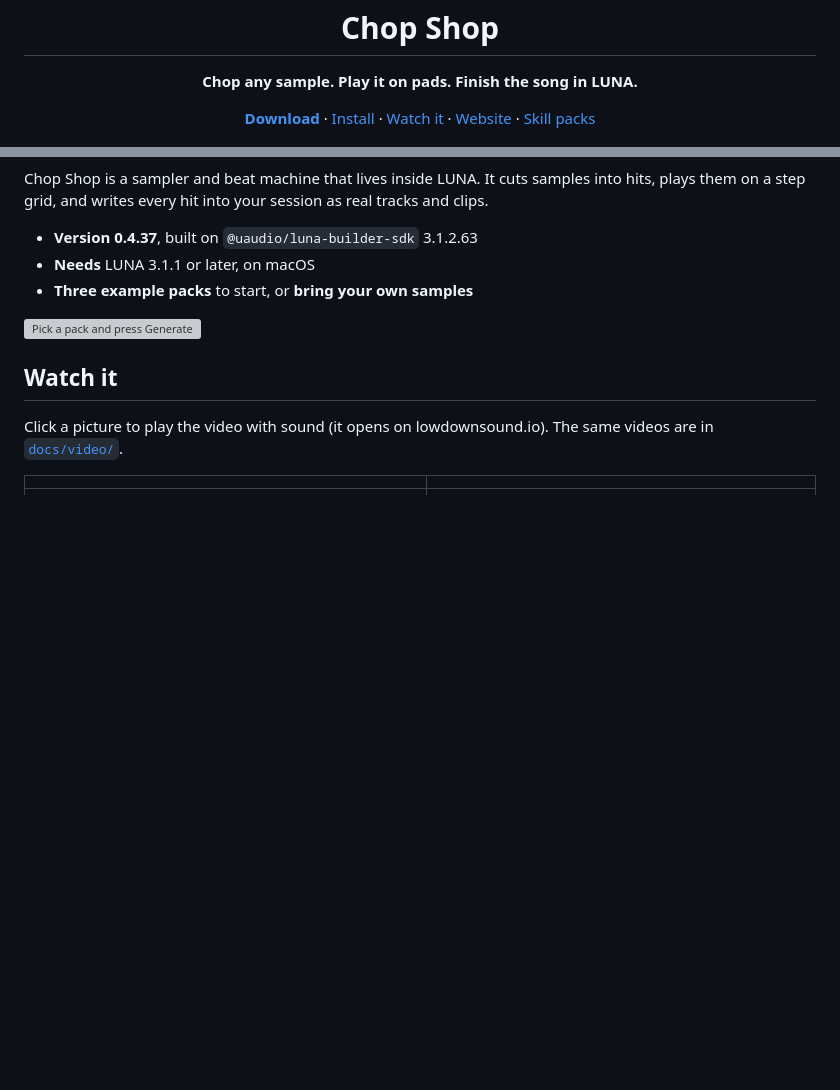
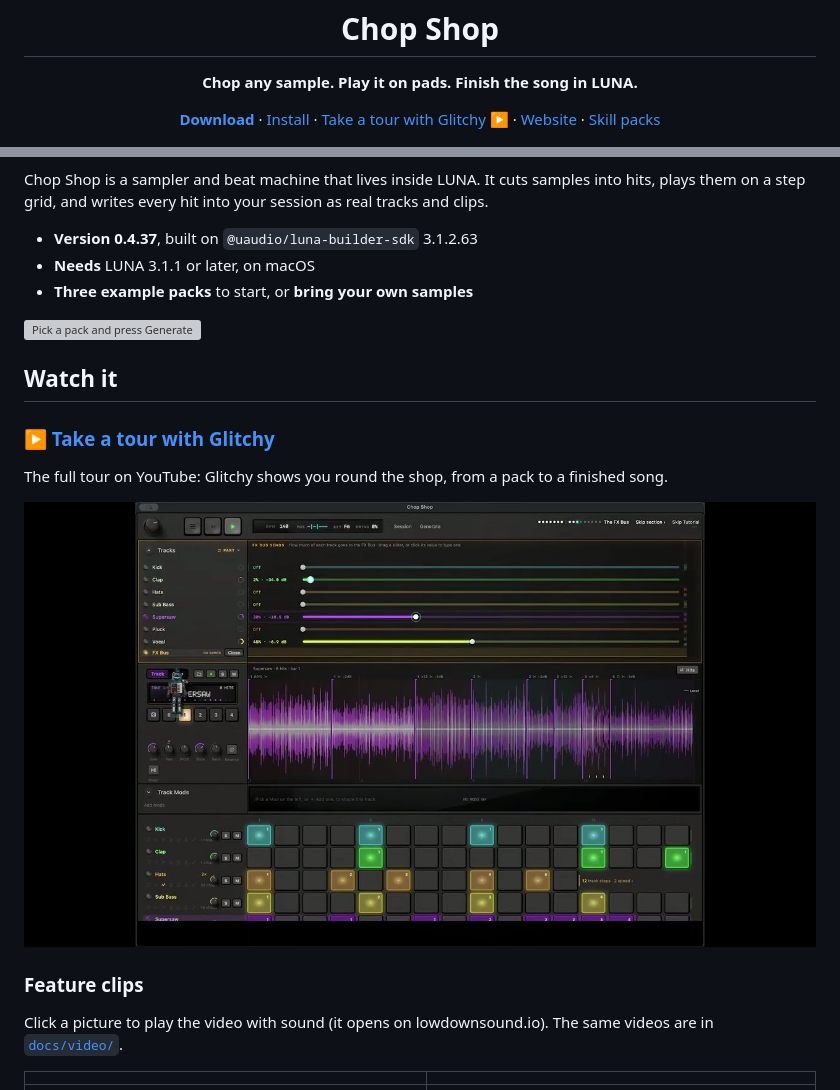
Before and after one commit to garrettz/chop-shop, a Markdown page: README.md, 2 parts joined by grey strips. Rendered like a GitHub page; pictures changed too: docs/media/tour-thumb.jpg (added); blank space fills up the shorter version; grey boxes are pictures that could not be loaded.

Commit message:
README: link the YouTube tour, Take a tour with Glitchy
Co-Authored-By: Claude Opus 5.5 <noreply@anthropic.com>

```diff
--- a/README.md
+++ b/README.md
@@ -9,7 +9,7 @@
 <p align="center">
   <a href="https://github.com/garrettz/chop-shop/releases/latest"><b>Download</b></a> ·
   <a href="#install">Install</a> ·
-  <a href="#watch-it">Watch it</a> ·
+  <a href="https://www.youtube.com/watch?v=hiP7GBm7hJo">Take a tour with Glitchy ▶</a> ·
   <a href="https://lowdownsound.io/chop-shop">Website</a> ·
   <a href="https://lowdownsound.io/store">Skill packs</a>
 </p>
@@ -26,6 +26,14 @@ and writes every hit into your session as real tracks and clips.
 ![Pick a pack and press Generate](docs/media/generate.gif)
 
 ## Watch it
+
+### [▶ Take a tour with Glitchy](https://www.youtube.com/watch?v=hiP7GBm7hJo)
+
+The full tour on YouTube: Glitchy shows you round the shop, from a pack to a finished song.
+
+[![Take a tour with Glitchy, on YouTube](docs/media/tour-thumb.jpg)](https://www.youtube.com/watch?v=hiP7GBm7hJo)
+
+### Feature clips
 
 Click a picture to play the video with sound (it opens on lowdownsound.io). The same videos are in
 [`docs/video/`](docs/video).
```
